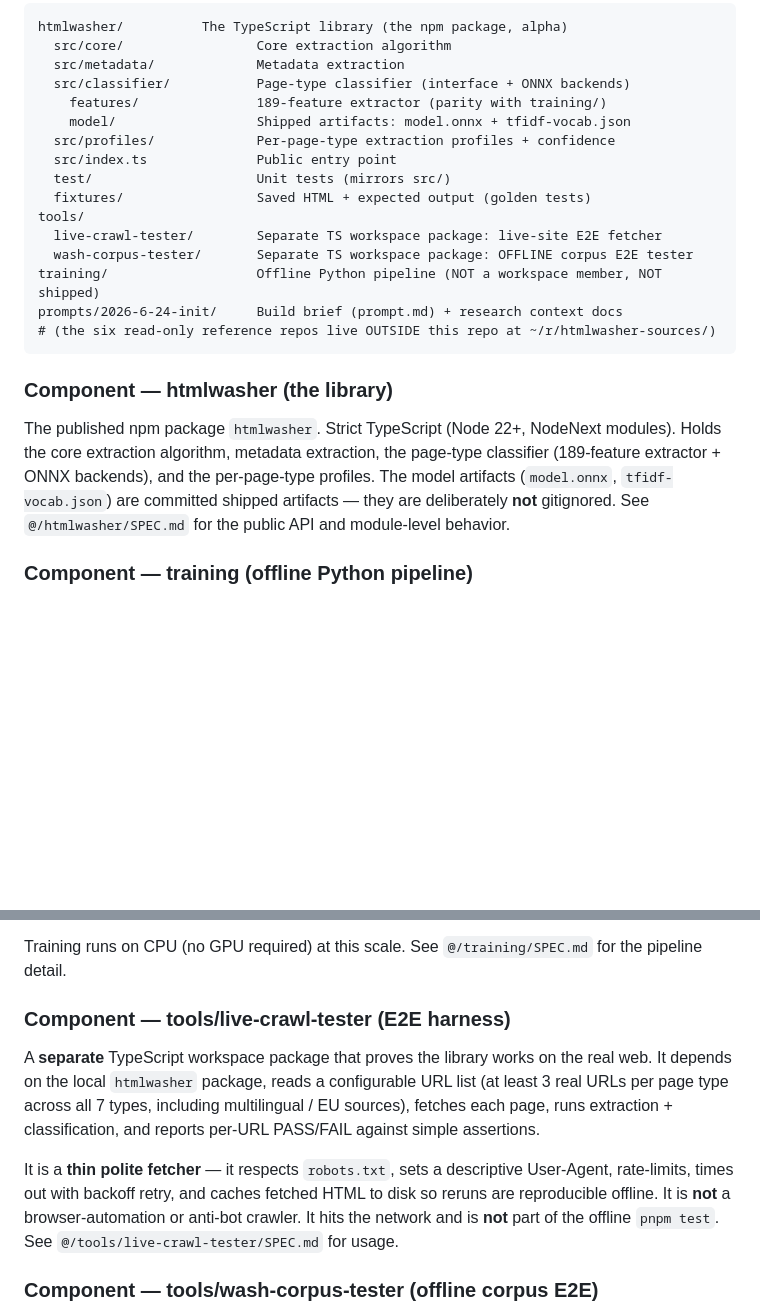
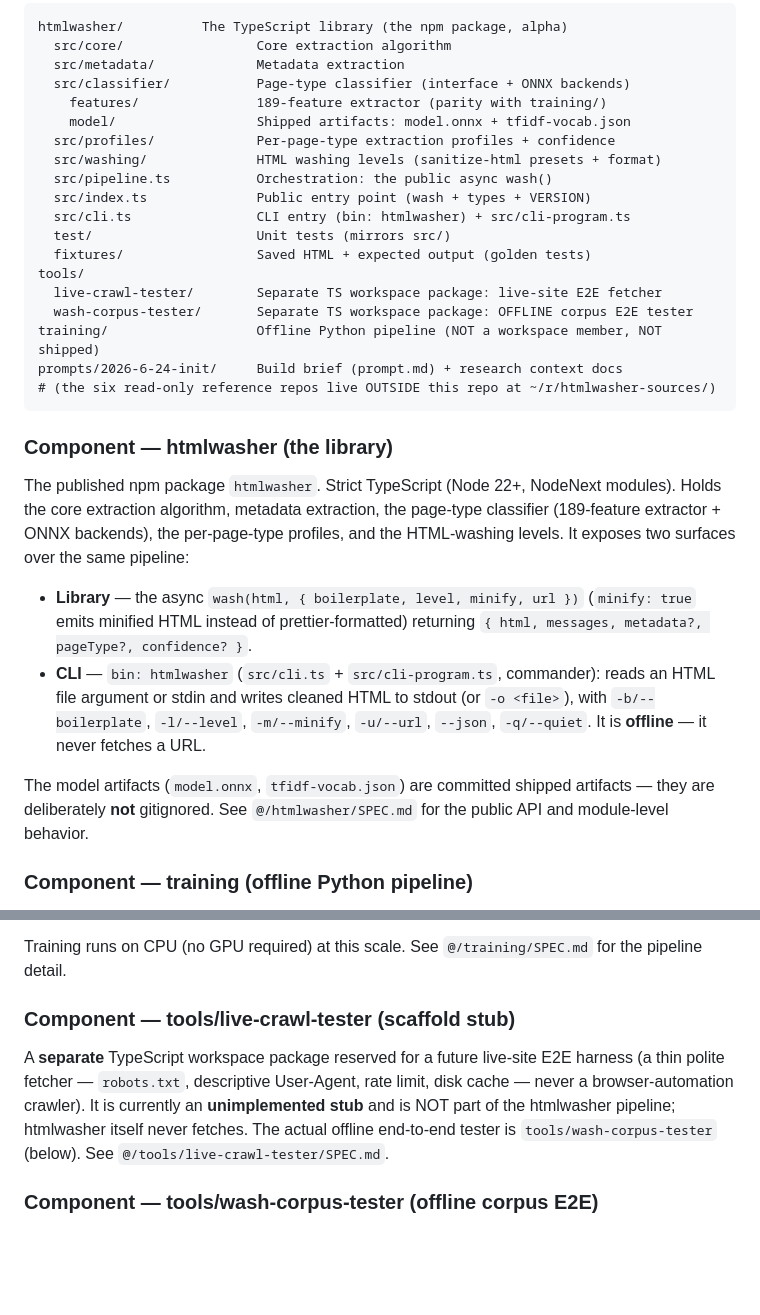
Before and after one commit to htmlwasher/htmlwasher, a Markdown page: SPEC.md, 2 parts joined by grey strips. Rendered like a GitHub page; blank space fills up the shorter version.

Commit message:
docs: root SPEC + README — CLI, minify, washing, TS+Python, live-crawl stub
Root README: add the htmlwasher CLI + library quick-start (with the minify
switch), drop the stale "scaffold placeholders" note, clarify the TS runtime vs
the offline Python training (npm ships only model.onnx + tfidf-vocab.json), and
mark live-crawl-tester a stub.
Root SPEC: add src/washing, src/pipeline.ts, src/cli* to the layout; document the
two surfaces (wash() library API with minify + the offline `htmlwasher` CLI); fix
the live-crawl-tester component to reflect that it is an unimplemented stub.

Co-Authored-By: Claude Opus 4.8 (1M context) <noreply@anthropic.com>

```diff
--- a/SPEC.md
+++ b/SPEC.md
@@ -110,7 +110,10 @@ htmlwasher/          The TypeScript library (the npm package, alpha)
     features/               189-feature extractor (parity with training/)
     model/                  Shipped artifacts: model.onnx + tfidf-vocab.json
   src/profiles/             Per-page-type extraction profiles + confidence
-  src/index.ts              Public entry point
+  src/washing/              HTML washing levels (sanitize-html presets + format)
+  src/pipeline.ts           Orchestration: the public async wash()
+  src/index.ts              Public entry point (wash + types + VERSION)
+  src/cli.ts                CLI entry (bin: htmlwasher) + src/cli-program.ts
   test/                     Unit tests (mirrors src/)
   fixtures/                 Saved HTML + expected output (golden tests)
 tools/
@@ -125,10 +128,21 @@ prompts/2026-6-24-init/     Build brief (prompt.md) + research context docs
 
 The published npm package `htmlwasher`. Strict TypeScript (Node 22+,
 NodeNext modules). Holds the core extraction algorithm, metadata extraction, the
-page-type classifier (189-feature extractor + ONNX backends), and the
-per-page-type profiles. The model artifacts (`model.onnx`, `tfidf-vocab.json`)
-are committed shipped artifacts — they are deliberately **not** gitignored.
-See `@/htmlwasher/SPEC.md` for the public API and module-level behavior.
+page-type classifier (189-feature extractor + ONNX backends), the per-page-type
+profiles, and the HTML-washing levels. It exposes two surfaces over the same
+pipeline:
+
+- **Library** — the async `wash(html, { boilerplate, level, minify, url })`
+  (`minify: true` emits minified HTML instead of prettier-formatted) returning
+  `{ html, messages, metadata?, pageType?, confidence? }`.
+- **CLI** — `bin: htmlwasher` (`src/cli.ts` + `src/cli-program.ts`, commander):
+  reads an HTML file argument or stdin and writes cleaned HTML to stdout (or
+  `-o <file>`), with `-b/--boilerplate`, `-l/--level`, `-m/--minify`, `-u/--url`,
+  `--json`, `-q/--quiet`. It is **offline** — it never fetches a URL.
+
+The model artifacts (`model.onnx`, `tfidf-vocab.json`) are committed shipped
+artifacts — they are deliberately **not** gitignored. See `@/htmlwasher/SPEC.md`
+for the public API and module-level behavior.
 
 ### Component — training (offline Python pipeline)
 
@@ -150,19 +164,14 @@ library ships:
 Training runs on CPU (no GPU required) at this scale. See
 `@/training/SPEC.md` for the pipeline detail.
 
-### Component — tools/live-crawl-tester (E2E harness)
+### Component — tools/live-crawl-tester (scaffold stub)
 
-A **separate** TypeScript workspace package that proves the library works on the
-real web. It depends on the local `htmlwasher` package, reads a
-configurable URL list (at least 3 real URLs per page type across all 7 types,
-including multilingual / EU sources), fetches each page, runs extraction +
-classification, and reports per-URL PASS/FAIL against simple assertions.
-
-It is a **thin polite fetcher** — it respects `robots.txt`, sets a descriptive
-User-Agent, rate-limits, times out with backoff retry, and caches fetched HTML to
-disk so reruns are reproducible offline. It is **not** a browser-automation or
-anti-bot crawler. It hits the network and is **not** part of the offline
-`pnpm test`. See `@/tools/live-crawl-tester/SPEC.md` for usage.
+A **separate** TypeScript workspace package reserved for a future live-site E2E
+harness (a thin polite fetcher — `robots.txt`, descriptive User-Agent, rate
+limit, disk cache — never a browser-automation crawler). It is currently an
+**unimplemented stub** and is NOT part of the htmlwasher pipeline; htmlwasher
+itself never fetches. The actual offline end-to-end tester is
+`tools/wash-corpus-tester` (below). See `@/tools/live-crawl-tester/SPEC.md`.
 
 ### Component — tools/wash-corpus-tester (offline corpus E2E)
 
```
Also changed, not shown: README.md (+27 -7 lines).
